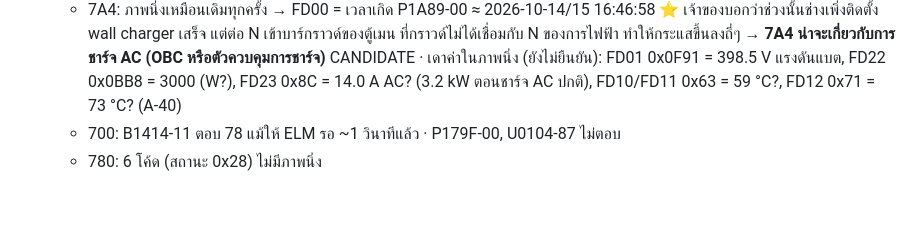
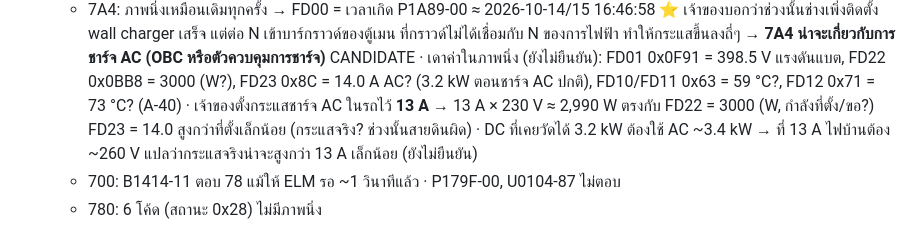
Before and after one commit to naruenatthi-ship-it/OBD, a Markdown page: docs/TODO.md, the part around the change. Rendered like a GitHub page; blank space fills up the shorter version.

Commit message:
TODO: AC charge current is set to 13 A in the car, matching 7A4 FD22 = 3000 W
Co-Authored-By: Claude Opus 5.5 <noreply@anthropic.com>
Claude-Session: https://claude.ai/code/session_01AMG4uHF5LqGZKm9GvGeMQR

```diff
--- a/docs/TODO.md
+++ b/docs/TODO.md
@@ -139,6 +139,9 @@
     ของการไฟฟ้า ทำให้กระแสขึ้นลงถี่ๆ → **7A4 น่าจะเกี่ยวกับการชาร์จ AC (OBC หรือตัวควบคุมการชาร์จ)** CANDIDATE
     · เดาค่าในภาพนิ่ง (ยังไม่ยืนยัน): FD01 0x0F91 = 398.5 V แรงดันแบต, FD22 0x0BB8 = 3000 (W?), FD23 0x8C = 14.0 A AC?
       (3.2 kW ตอนชาร์จ AC ปกติ), FD10/FD11 0x63 = 59 °C?, FD12 0x71 = 73 °C? (A-40)
+    · เจ้าของตั้งกระแสชาร์จ AC ในรถไว้ **13 A** → 13 A × 230 V ≈ 2,990 W ตรงกับ FD22 = 3000 (W, กำลังที่ตั้ง/ขอ?)
+      FD23 = 14.0 สูงกว่าที่ตั้งเล็กน้อย (กระแสจริง? ช่วงนั้นสายดินผิด) · DC ที่เคยวัดได้ 3.2 kW ต้องใช้ AC ~3.4 kW
+      → ที่ 13 A ไฟบ้านต้อง ~260 V แปลว่ากระแสจริงน่าจะสูงกว่า 13 A เล็กน้อย (ยังไม่ยืนยัน)
   - 700: B1414-11 ตอบ 78 แม้ให้ ELM รอ ~1 วินาทีแล้ว · P179F-00, U0104-87 ไม่ตอบ
   - 780: 6 โค้ด (สถานะ 0x28) ไม่มีภาพนิ่ง
 - 15:42 `obd scan 706 F300-F3FF --extended`/ช่วงกว้าง: **706 = กล่อง telematics (T-box)** มี IMEI (F1F2), เลขซิม (F1F3),
```
